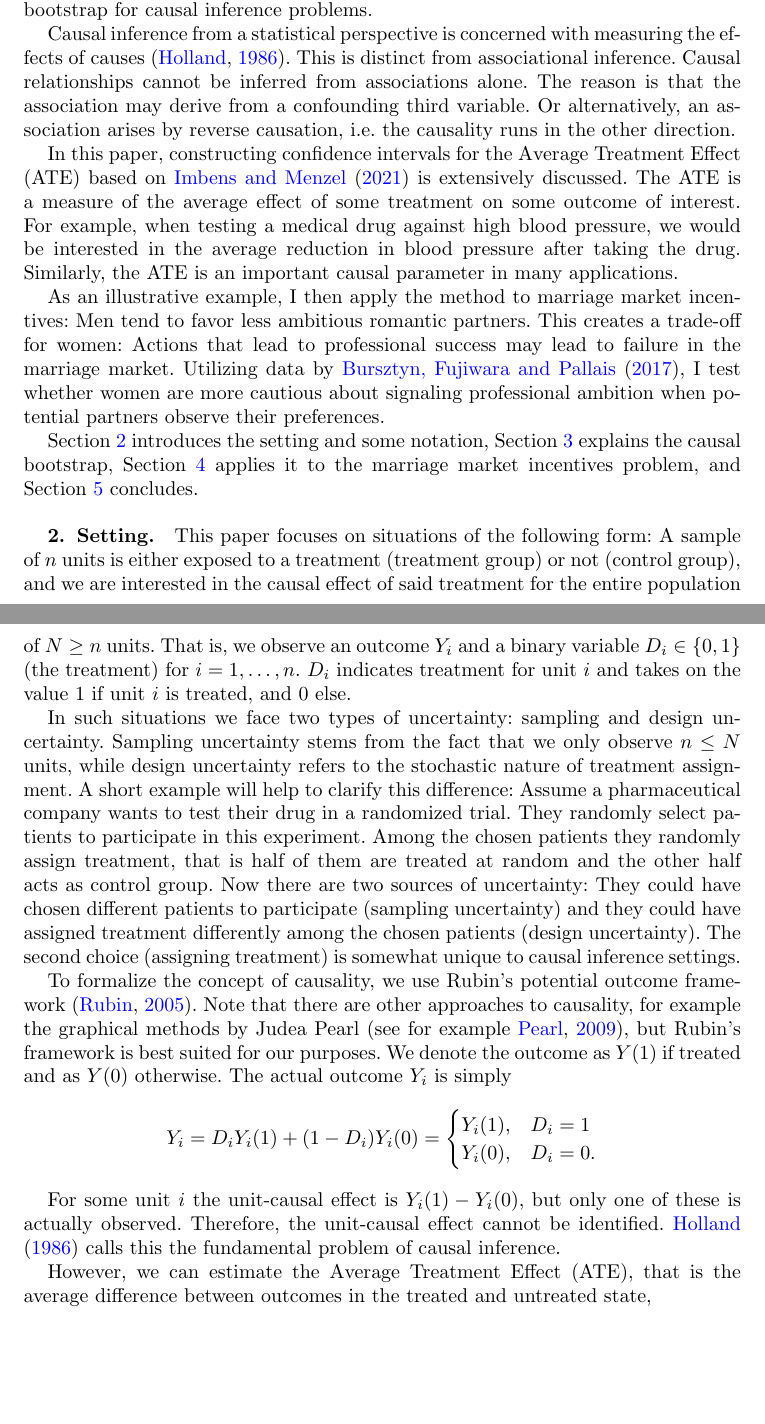
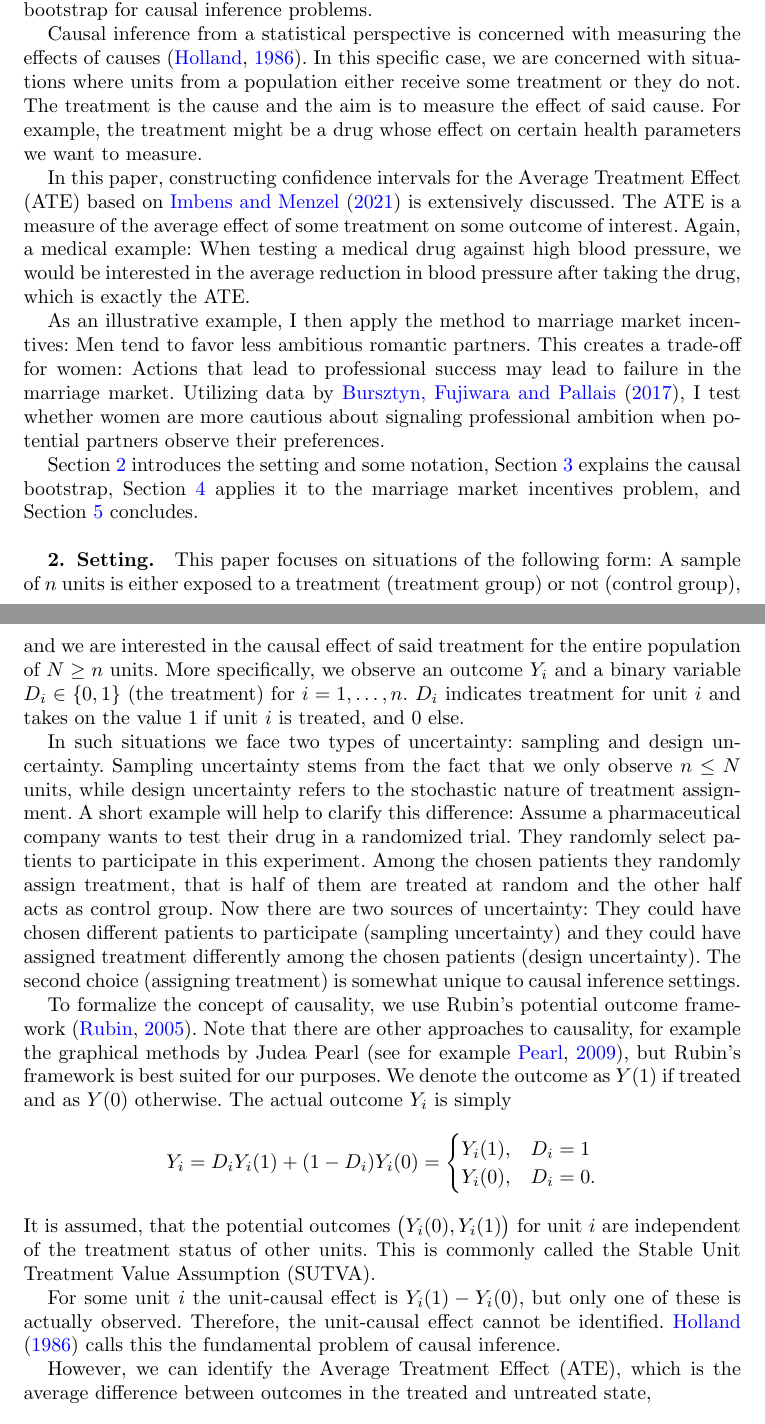
Before and after one commit to gregorsteiner/CausalBootstrap, a LaTeX document (main.tex): two parts of pages 1 and 2 of 14, joined at a grey line, cut so that both start at the same text, the shorter picture padded with empty space. Compiled offline with pdfLaTeX.

Commit message:
Some changes

```diff
--- a/main.tex
+++ b/main.tex
@@ -73,9 +73,9 @@ This is applied to the problem of marriage market incentives. I find evidence th
 
 The bootstrap was originally proposed by \cite{Efron_1982} and is frequently used in situations where standard parametric inference is difficult or even impossible. \cite{Imbens_2021} suggest a modified version of the bootstrap for causal inference problems.
 
-Causal inference from a statistical perspective is concerned with measuring the effects of causes \citep{Holland_1986}. This is distinct from associational inference. Causal relationships cannot be inferred from associations alone. The reason is that the association may derive from a confounding third variable. Or alternatively, an association arises by reverse causation, i.e. the causality runs in the other direction.
+Causal inference from a statistical perspective is concerned with measuring the effects of causes \citep{Holland_1986}. In this specific case, we are concerned with situations where units from a population either receive some treatment or they do not. The treatment is the cause and the aim is to measure the effect of said cause. For example, the treatment might be a drug whose effect on certain health parameters we want to measure.
 
-In this paper, constructing confidence intervals for the Average Treatment Effect (ATE) based on \cite{Imbens_2021} is extensively discussed. The ATE is a measure of the average effect of some treatment on some outcome of interest. For example, when testing a medical drug against high blood pressure, we would be interested in the average reduction in blood pressure after taking the drug. Similarly, the ATE is an important causal parameter in many applications.
+In this paper, constructing confidence intervals for the Average Treatment Effect (ATE) based on \cite{Imbens_2021} is extensively discussed. The ATE is a measure of the average effect of some treatment on some outcome of interest. Again, a medical example: When testing a medical drug against high blood pressure, we would be interested in the average reduction in blood pressure after taking the drug, which is exactly the ATE.
 
 As an illustrative example, I then apply the method to marriage market incentives: Men tend to favor less ambitious romantic partners. This creates a trade-off for women: Actions that lead to professional success may lead to failure in the marriage market. Utilizing data by \cite{Bursztyn_2017}, I test whether women are more cautious about signaling professional ambition when potential partners observe their preferences.
 
@@ -85,7 +85,7 @@ Section \ref{setting} introduces the setting and some notation, Section \ref{boo
 
 \section{Setting} \label{setting}
 
-This paper focuses on situations of the following form: A sample of $n$ units is either exposed to a treatment (treatment group) or not (control group), and we are interested in the causal effect of said treatment for the entire population of $N \geq n$ units. That is, we observe an outcome $Y_i$ and a binary variable $D_i \in \{0, 1\}$ (the treatment) for $i = 1,\ldots, n$. $D_i$ indicates treatment for unit $i$ and takes on the value $1$ if unit $i$ is treated, and $0$ else.
+This paper focuses on situations of the following form: A sample of $n$ units is either exposed to a treatment (treatment group) or not (control group), and we are interested in the causal effect of said treatment for the entire population of $N \geq n$ units. More specifically, we observe an outcome $Y_i$ and a binary variable $D_i \in \{0, 1\}$ (the treatment) for $i = 1,\ldots, n$. $D_i$ indicates treatment for unit $i$ and takes on the value $1$ if unit $i$ is treated, and $0$ else.
 
 In such situations we face two types of uncertainty: sampling and design uncertainty. Sampling uncertainty stems from the fact that we only observe $n \leq N$ units, while design uncertainty refers to the stochastic nature of treatment assignment. A short example will help to clarify this difference: Assume a pharmaceutical company wants to test their drug in a randomized trial. They randomly select patients to participate in this experiment. Among the chosen patients they randomly assign treatment, that is half of them are treated at random and the other half acts as control group. Now there are two sources of uncertainty: They could have chosen different patients to participate (sampling uncertainty) and they could have assigned treatment differently among the chosen patients (design uncertainty). The second choice (assigning treatment) is somewhat unique to causal inference settings.
 
@@ -96,10 +96,11 @@ Y_i = D_i Y_i(1) + (1-D_i) Y_i(0) = \begin{cases}
 	Y_i(0), & D_i = 0.
 \end{cases}
 $$
+It is assumed, that the potential outcomes $\big(Y_i(0), Y_i(1)\big)$ for unit $i$ are independent of the treatment status of other units. This is commonly called the Stable Unit Treatment Value Assumption (SUTVA).
 
 For some unit $i$ the unit-causal effect is $Y_i(1) - Y_i(0)$, but only one of these is actually observed. Therefore, the unit-causal effect cannot be identified. \cite{Holland_1986} calls this the fundamental problem of causal inference.
 
-However, we can estimate the Average Treatment Effect (ATE), that is the average difference between outcomes in the treated and untreated state,
+However, we can identify the Average Treatment Effect (ATE), which is the average difference between outcomes in the treated and untreated state,
 $$
 \tau := ATE = \frac{1}{N} \sum_{i = 1}^{N} \big( Y_i(1) - Y_i(0) \big).
 $$
```
Also changed, not shown: main.pdf, main.tex (2 more changed lines).
